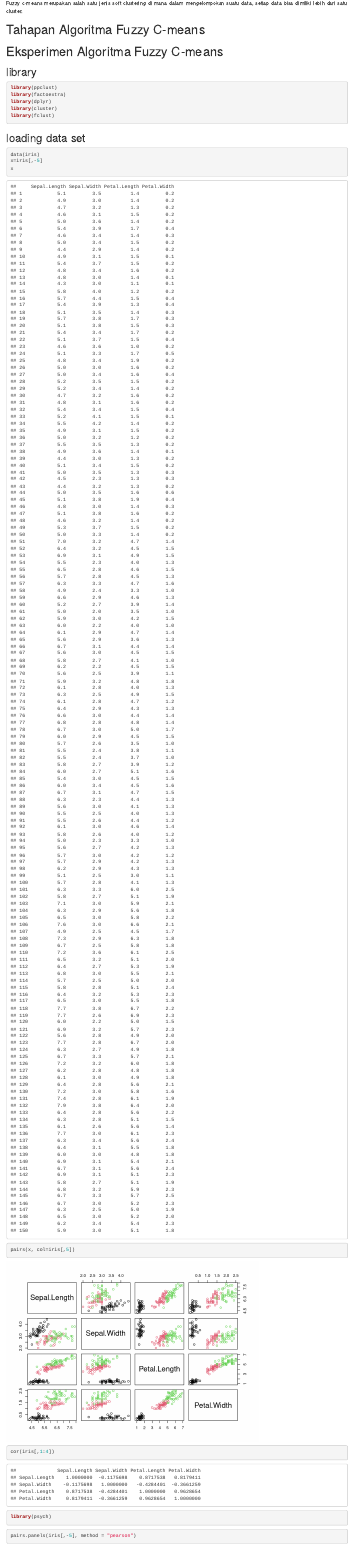
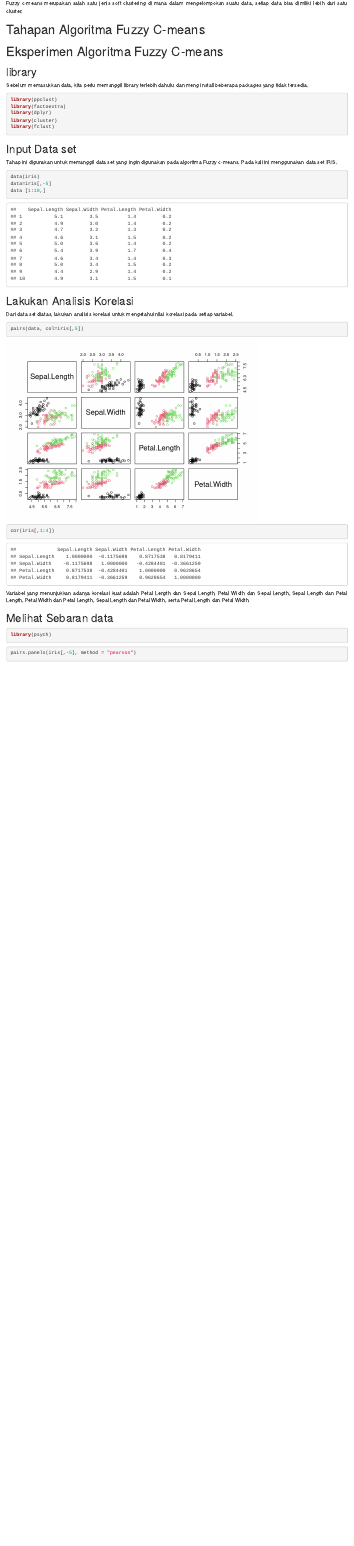
Before and after one commit to Salmaashafira/algoritma-Fuzzy-C-Means, an R Markdown document (algoritma fuzzy c-means.Rmd): the page in a window 1100 px wide, from 370 px down. Rendered offline with R 4.5, knitr and Pandoc, with nearby package versions; drawn as R Markdown's standard HTML page in place of the format the file asks for.

Commit message:
commit 3

````diff
--- a/algoritma fuzzy c-means.Rmd
+++ b/algoritma fuzzy c-means.Rmd
@@ -34,6 +34,8 @@ Fuzzy c-means merupakan salah satu jenis soft clustering di mana dalam mengelomp
 
 # Eksperimen Algoritma Fuzzy C-means
 ## library
+Sebelum memasukkan data, kita perlu memanggil library terlebih dahulu dan meng install beberapa packages yang tidak tersedia.
+
 ```{r warning=FALSE, eval=FALSE}
 library(ppclust)
 library(factoextra)
@@ -41,18 +43,27 @@ library(dplyr)
 library(cluster)
 library(fclust)
 ```
-## loading data set
+## Input Data set
+Tahap ini digunakan untuk memanggil data set yang ingin digunakan pada algoritma Fuzzy c-means. Pada kali ini menggunakan data set IRIS.
+
 ```{r}
 data(iris)
-x=iris[,-5]
-x
+data=iris[,-5]
+data [1:10,]
 ```
+
+## Lakukan Analisis Korelasi
+Dari data set diatas, lakukan analisis korelasi untuk mengetahui nilai korelasi pada setiap variabel.
+
 ```{r}
-pairs(x, col=iris[,5])
+pairs(data, col=iris[,5])
 ```
 ```{r}
 cor(iris[,1:4])
 ```
+Variabel yang menunjukkan adanya korelasi kuat adalah Petal Length dan Sepal Length, Petal Width dan Sepal Length, Sepal Length dan Petal Length, Petal Width dan Petal Length, Sepal Length dan Petal Width, serta Petal Length dan Petal Width.
+
+## Melihat Sebaran data
 ```{r warning=FALSE}
 library(psych)
 ```
````
Also changed, not shown: algoritma-fuzzy-c-means.html, algoritma fuzzy c-means.Rmd (1 more changed lines).
